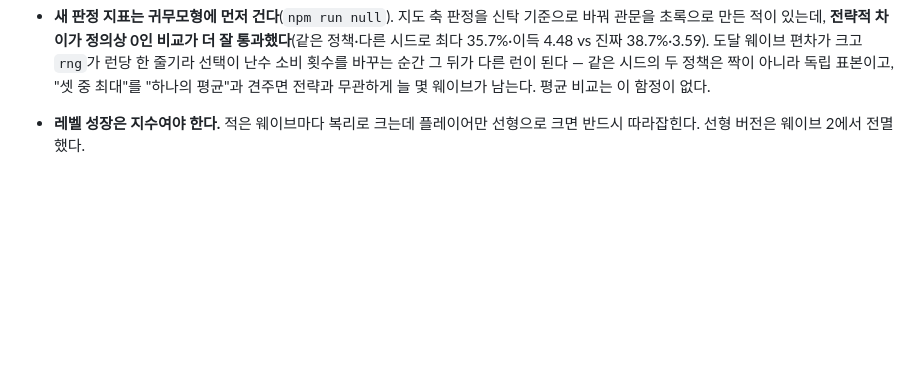
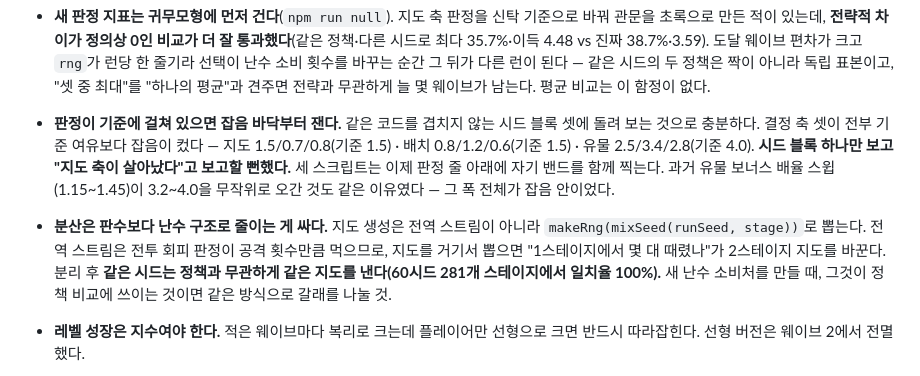
Before and after one commit to mmporong/nyang-arena, a Markdown page: AGENTS.md, the part around the change. GitHub-like rendering; blank space fills up the shorter version.

Commit message:
docs(agents): 잡음 바닥과 난수 갈래를 규칙으로 남긴다
이번에 두 번 밟은 함정이다.

판정이 기준에 걸쳐 있으면 잡음 바닥부터 잰다. 겹치지 않는 시드 블록 셋에
같은 코드를 돌려 보는 것으로 충분하고, 그보다 작은 차이는 근거로 쓰지 않는다.

분산은 판수보다 난수 구조로 줄이는 게 싸다. 전역 스트림은 전투 회피가 공격
횟수만큼 먹으므로, 정책 비교에 쓰이는 것을 거기서 뽑으면 짝비교가 성립하지
않는다. 지도를 별도 갈래로 옮겼더니 같은 시드가 정책과 무관하게 같은 지도를
낸다.

Co-Authored-By: Claude Opus 5 (1M context) <noreply@anthropic.com>

```diff
--- a/AGENTS.md
+++ b/AGENTS.md
@@ -90,6 +90,21 @@ scripts/               슬라이싱·생성·테스트·시뮬레이션
   독립 표본이고, "셋 중 최대"를 "하나의 평균"과 견주면 전략과 무관하게 늘 몇
   웨이브가 남는다. 평균 비교는 이 함정이 없다.
 
+- **판정이 기준에 걸쳐 있으면 잡음 바닥부터 잰다.** 같은 코드를 겹치지 않는
+  시드 블록 셋에 돌려 보는 것으로 충분하다. 결정 축 셋이 전부 기준 여유보다
+  잡음이 컸다 — 지도 1.5/0.7/0.8(기준 1.5) · 배치 0.8/1.2/0.6(기준 1.5) ·
+  유물 2.5/3.4/2.8(기준 4.0). **시드 블록 하나만 보고 "지도 축이 살아났다"고
+  보고할 뻔했다.** 세 스크립트는 이제 판정 줄 아래에 자기 밴드를 함께 찍는다.
+  과거 유물 보너스 배율 스윕(1.15~1.45)이 3.2~4.0을 무작위로 오간 것도 같은
+  이유였다 — 그 폭 전체가 잡음 안이었다.
+
+- **분산은 판수보다 난수 구조로 줄이는 게 싸다.** 지도 생성은 전역 스트림이
+  아니라 `makeRng(mixSeed(runSeed, stage))`로 뽑는다. 전역 스트림은 전투
+  회피 판정이 공격 횟수만큼 먹으므로, 지도를 거기서 뽑으면 "1스테이지에서 몇
+  대 때렸나"가 2스테이지 지도를 바꾼다. 분리 후 **같은 시드는 정책과 무관하게
+  같은 지도를 낸다(60시드 281개 스테이지에서 일치율 100%).** 새 난수 소비처를
+  만들 때, 그것이 정책 비교에 쓰이는 것이면 같은 방식으로 갈래를 나눌 것.
+
 
 - **레벨 성장은 지수여야 한다.** 적은 웨이브마다 복리로 크는데 플레이어만
   선형으로 크면 반드시 따라잡힌다. 선형 버전은 웨이브 2에서 전멸했다.
```
